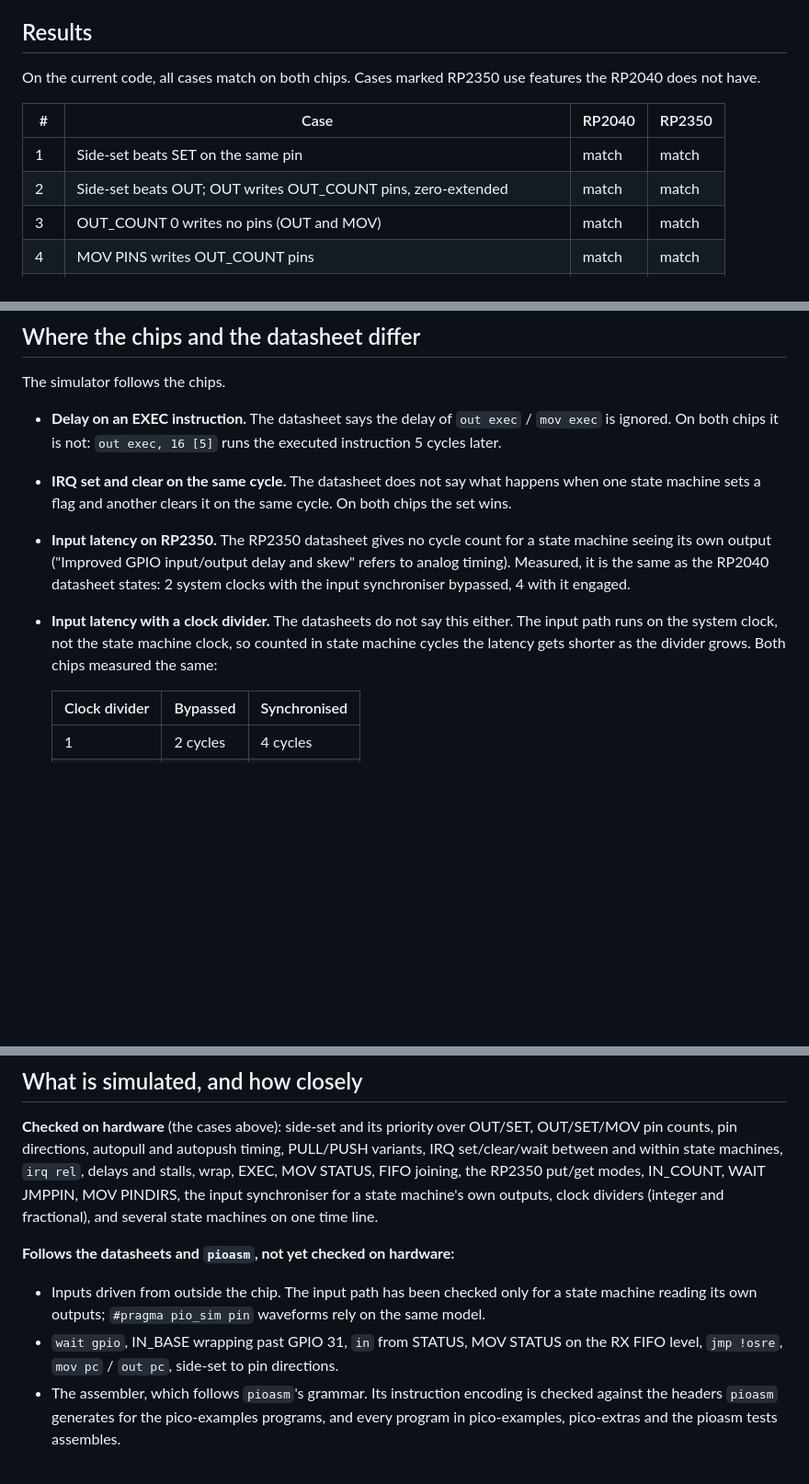
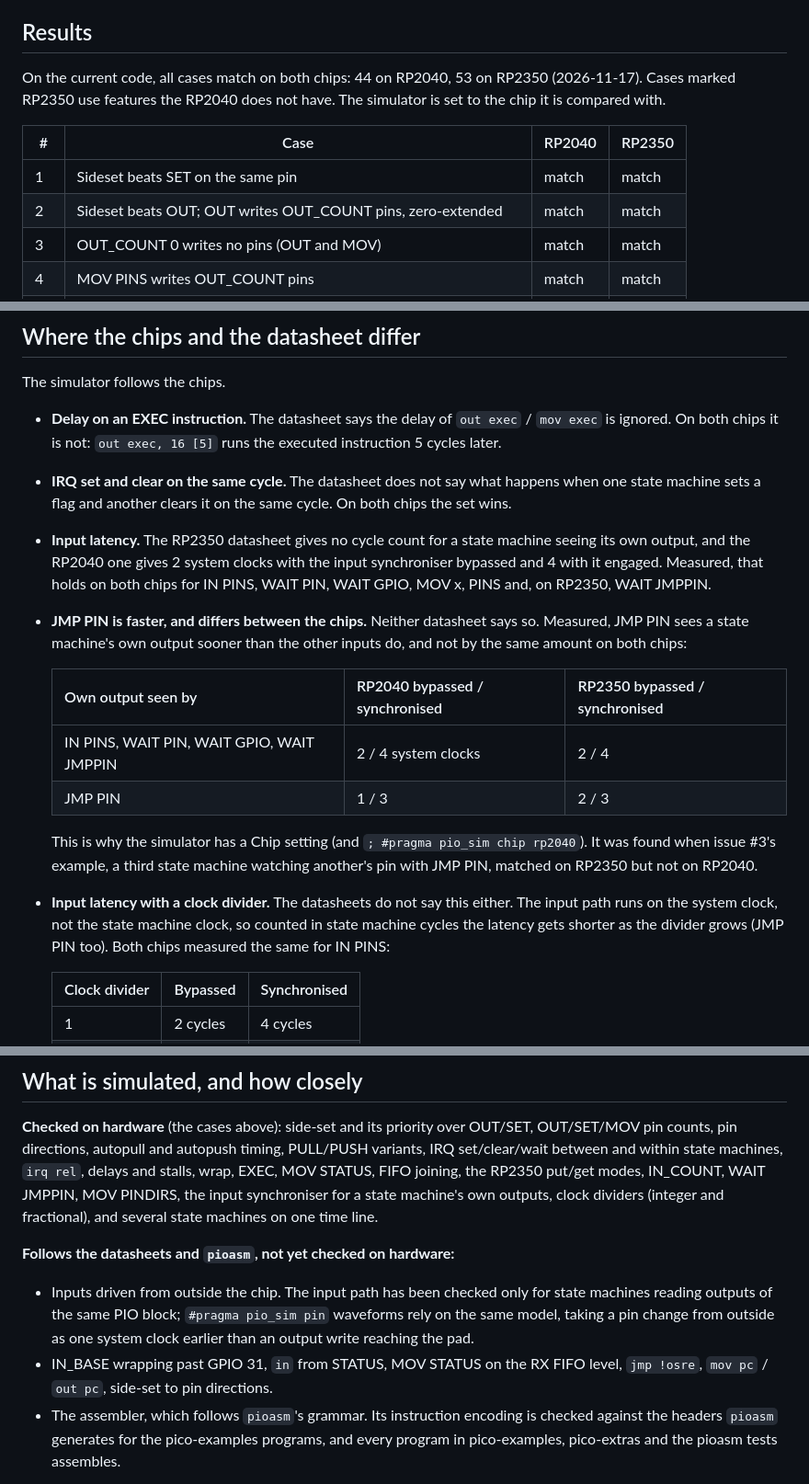
Before and after one commit to ice458/pio_sim, a Markdown page: HARDWARE_VERIFICATION.md, 3 parts joined by grey strips. Shown at 92% size. Drawn GitHub-style; blank space fills up the shorter version.

```diff
--- a/HARDWARE_VERIFICATION.md
+++ b/HARDWARE_VERIFICATION.md
@@ -16,12 +16,12 @@ Each case below is a short program aimed at one behaviour. A case "matches" only
 
 ## Results
 
-On the current code, all cases match on both chips. Cases marked RP2350 use features the RP2040 does not have.
+On the current code, all cases match on both chips: 44 on RP2040, 53 on RP2350 (2026-11-17). Cases marked RP2350 use features the RP2040 does not have. The simulator is set to the chip it is compared with.
 
 | # | Case | RP2040 | RP2350 |
 |---|---|---|---|
-| 1 | Side-set beats SET on the same pin | match | match |
-| 2 | Side-set beats OUT; OUT writes OUT_COUNT pins, zero-extended | match | match |
+| 1 | Sideset beats SET on the same pin | match | match |
+| 2 | Sideset beats OUT; OUT writes OUT_COUNT pins, zero-extended | match | match |
 | 3 | OUT_COUNT 0 writes no pins (OUT and MOV) | match | match |
 | 4 | MOV PINS writes OUT_COUNT pins | match | match |
 | 5 | SET_COUNT 0 writes no pins or directions | match | match |
@@ -71,8 +82,16 @@ The simulator follows the chips.
 
 - **Delay on an EXEC instruction.** The datasheet says the delay of `out exec` / `mov exec` is ignored. On both chips it is not: `out exec, 16 [5]` runs the executed instruction 5 cycles later.
 - **IRQ set and clear on the same cycle.** The datasheet does not say what happens when one state machine sets a flag and another clears it on the same cycle. On both chips the set wins.
-- **Input latency on RP2350.** The RP2350 datasheet gives no cycle count for a state machine seeing its own output ("Improved GPIO input/output delay and skew" refers to analog timing). Measured, it is the same as the RP2040 datasheet states: 2 system clocks with the input synchroniser bypassed, 4 with it engaged.
-- **Input latency with a clock divider.** The datasheets do not say this either. The input path runs on the system clock, not the state machine clock, so counted in state machine cycles the latency gets shorter as the divider grows. Both chips measured the same:
+- **Input latency.** The RP2350 datasheet gives no cycle count for a state machine seeing its own output, and the RP2040 one gives 2 system clocks with the input synchroniser bypassed and 4 with it engaged. Measured, that holds on both chips for IN PINS, WAIT PIN, WAIT GPIO, MOV x, PINS and, on RP2350, WAIT JMPPIN.
+- **JMP PIN is faster, and differs between the chips.** Neither datasheet says so. Measured, JMP PIN sees a state machine's own output sooner than the other inputs do, and not by the same amount on both chips:
+
+  | Own output seen by | RP2040 bypassed / synchronised | RP2350 bypassed / synchronised |
+  |---|---|---|
+  | IN PINS, WAIT PIN, WAIT GPIO, WAIT JMPPIN | 2 / 4 system clocks | 2 / 4 |
+  | JMP PIN | 1 / 3 | 2 / 3 |
+
+  This is why the simulator has a Chip setting (and `; #pragma pio_sim chip rp2040`). It was found when issue #3's example, a third state machine watching another's pin with JMP PIN, matched on RP2350 but not on RP2040.
+- **Input latency with a clock divider.** The datasheets do not say this either. The input path runs on the system clock, not the state machine clock, so counted in state machine cycles the latency gets shorter as the divider grows (JMP PIN too). Both chips measured the same for IN PINS:
 
   | Clock divider | Bypassed | Synchronised |
   |---|---|---|
@@ -88,8 +107,8 @@ The simulator follows the chips.
 
 **Follows the datasheets and `pioasm`, not yet checked on hardware:**
 
-- Inputs driven from outside the chip. The input path has been checked only for a state machine reading its own outputs; `#pragma pio_sim pin` waveforms rely on the same model.
-- `wait gpio`, IN_BASE wrapping past GPIO 31, `in` from STATUS, MOV STATUS on the RX FIFO level, `jmp !osre`, `mov pc` / `out pc`, side-set to pin directions.
+- Inputs driven from outside the chip. The input path has been checked only for state machines reading outputs of the same PIO block; `#pragma pio_sim pin` waveforms rely on the same model, taking a pin change from outside as one system clock earlier than an output write reaching the pad.
+- IN_BASE wrapping past GPIO 31, `in` from STATUS, MOV STATUS on the RX FIFO level, `jmp !osre`, `mov pc` / `out pc`, side-set to pin directions.
 - The assembler, which follows `pioasm`'s grammar. Its instruction encoding is checked against the headers `pioasm` generates for the pico-examples programs, and every program in pico-examples, pico-extras and the pioasm tests assembles.
 
 **Not simulated:**
```
Also changed, not shown: other parts of HARDWARE_VERIFICATION.md (+46 -35 lines), README.md (+3 -0 lines), PIO.png, 6 other files.
